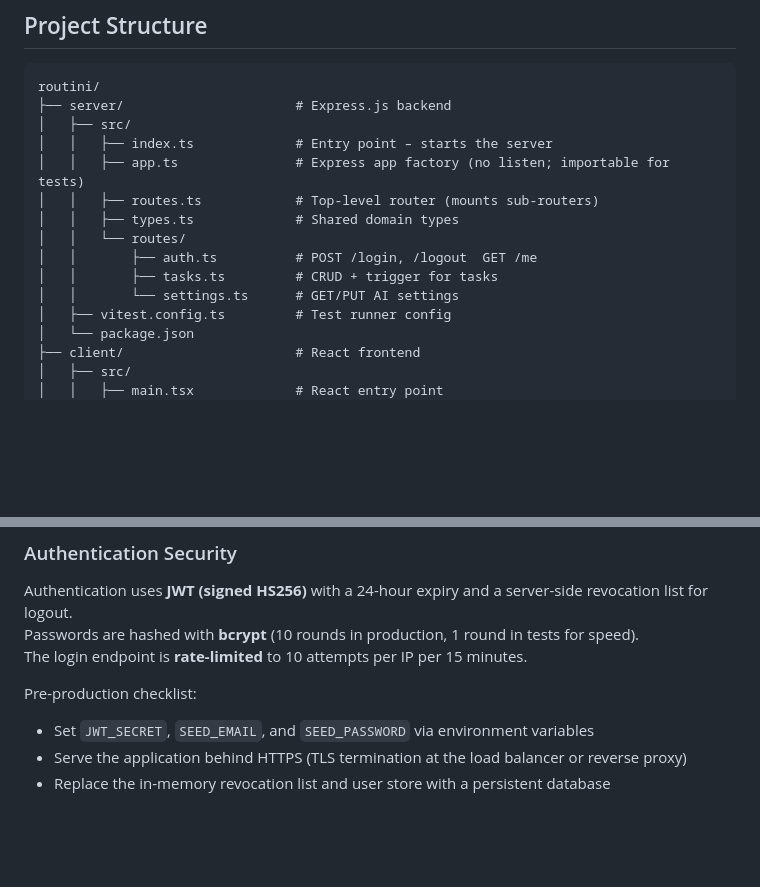
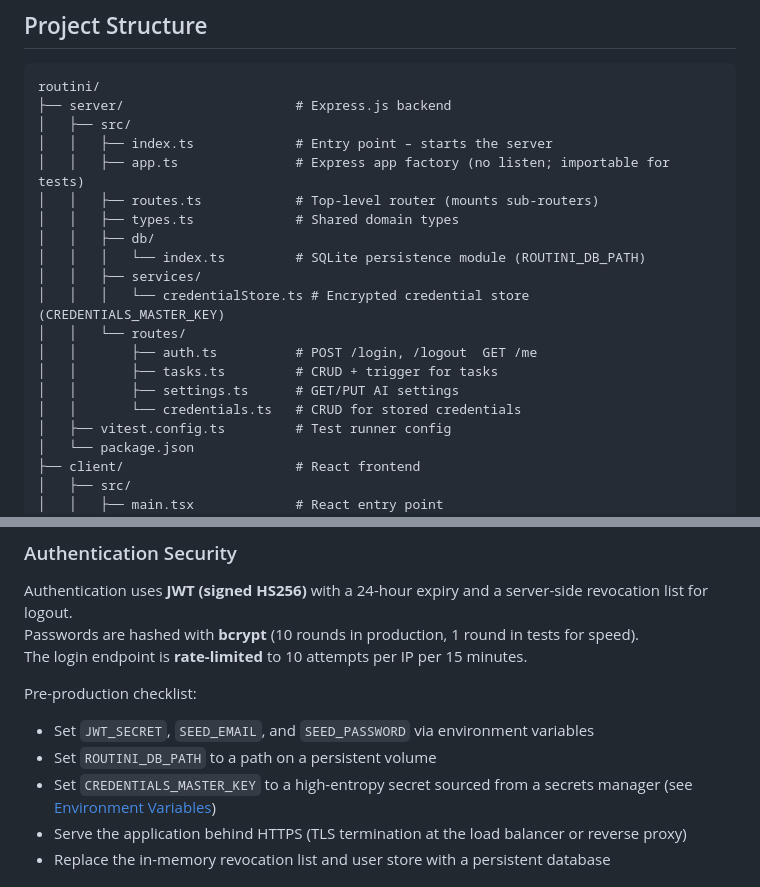
Before and after one commit to nvasion/routini, a Markdown page: README.md, 2 parts joined by grey strips. GitHub-like rendering; blank space fills up the shorter version.

```diff
--- a/README.md
+++ b/README.md
@@ -21,10 +21,15 @@ routini/
 │   │   ├── app.ts               # Express app factory (no listen; importable for tests)
 │   │   ├── routes.ts            # Top-level router (mounts sub-routers)
 │   │   ├── types.ts             # Shared domain types
+│   │   ├── db/
+│   │   │   └── index.ts         # SQLite persistence module (ROUTINI_DB_PATH)
+│   │   ├── services/
+│   │   │   └── credentialStore.ts # Encrypted credential store (CREDENTIALS_MASTER_KEY)
 │   │   └── routes/
 │   │       ├── auth.ts          # POST /login, /logout  GET /me
 │   │       ├── tasks.ts         # CRUD + trigger for tasks
-│   │       └── settings.ts      # GET/PUT AI settings
+│   │       ├── settings.ts      # GET/PUT AI settings
+│   │       └── credentials.ts   # CRUD for stored credentials
 │   ├── vitest.config.ts         # Test runner config
 │   └── package.json
 ├── client/                      # React frontend
@@ -160,6 +195,8 @@ The login endpoint is **rate-limited** to 10 attempts per IP per 15 minutes.
 
 Pre-production checklist:
 - Set `JWT_SECRET`, `SEED_EMAIL`, and `SEED_PASSWORD` via environment variables
+- Set `ROUTINI_DB_PATH` to a path on a persistent volume
+- Set `CREDENTIALS_MASTER_KEY` to a high-entropy secret sourced from a secrets manager (see [Environment Variables](#environment-variables))
 - Serve the application behind HTTPS (TLS termination at the load balancer or reverse proxy)
 - Replace the in-memory revocation list and user store with a persistent database
 
```
Also changed, not shown: other parts of README.md (+30 -0 lines).
